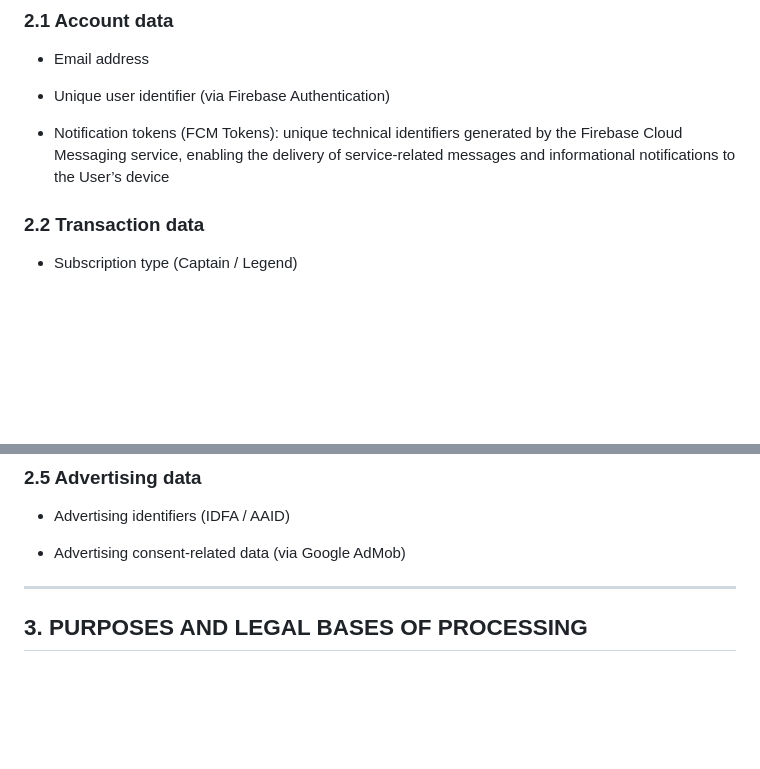
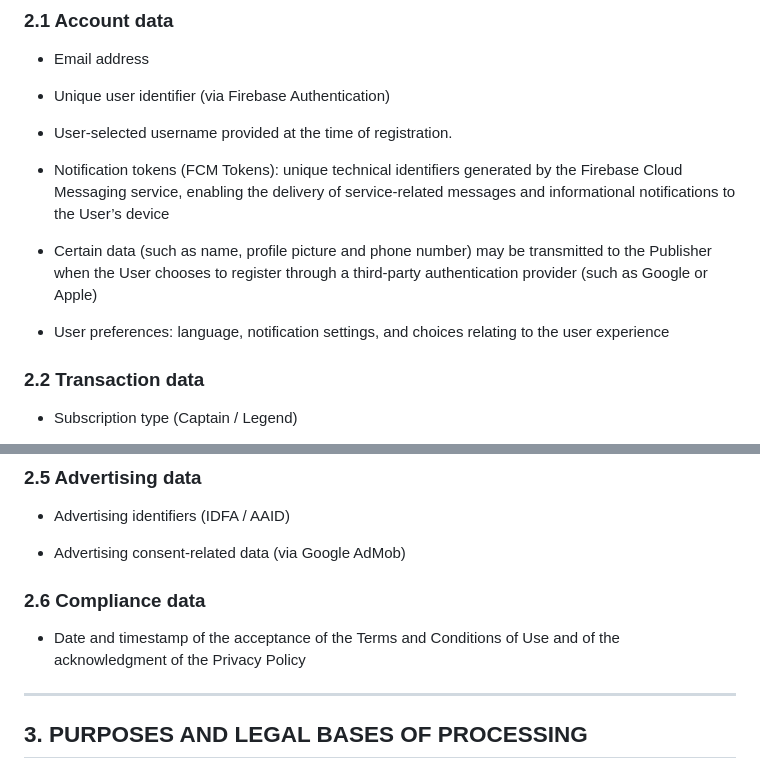
Before and after one commit to lucasjullia/eljie_tech, a Markdown page: privacy_en.md, 2 parts joined by grey strips. GitHub-like rendering; blank space fills up the shorter version.

```diff
--- a/privacy_en.md
+++ b/privacy_en.md
@@ -52,7 +52,15 @@ The Publisher collects only the personal data strictly necessary for the operati
 
 * Unique user identifier (via Firebase Authentication)
 
+* User-selected username provided at the time of registration.
+
 * Notification tokens (FCM Tokens): unique technical identifiers generated by the Firebase Cloud Messaging service, enabling the delivery of service-related messages and informational notifications to the User’s device
+
+* Certain data (such as name, profile picture and phone number) may be transmitted to the Publisher when the User chooses to register through a third-party authentication provider (such as Google or Apple)
+
+* User preferences: language, notification settings, and choices relating to the user experience
+
+
 
 
 
@@ -87,6 +95,12 @@ In the event of a report via the “Flag” button or negative feedback (thumbs
 * Advertising identifiers (IDFA / AAID)
 
 * Advertising consent-related data (via Google AdMob)
+
+
+
+### 2.6 Compliance data
+
+* Date and timestamp of the acceptance of the Terms and Conditions of Use and of the acknowledgment of the Privacy Policy
 
 
 
```
Also changed, not shown: other parts of privacy_en.md (+1 -1 lines), privacy_fr.md (+14 -2 lines).
